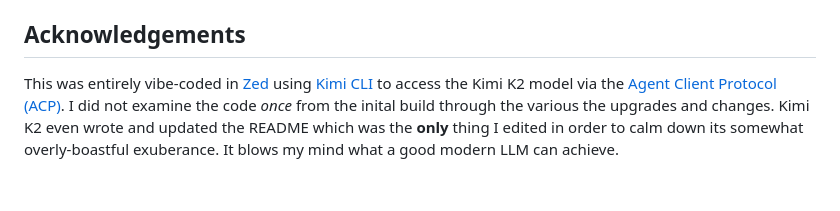
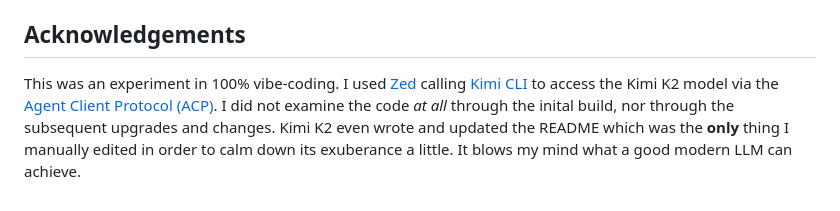
Before and after one commit to bobosola/Image-convert, a Markdown page: README.MD, the part around the change. Drawn GitHub-style.

```diff
--- a/README.MD
+++ b/README.MD
@@ -88,4 +88,4 @@ The binary will be available at `target/release/image-convert`.
 
 ## Acknowledgements
 
-This was entirely vibe-coded in [Zed](https://zed.dev) using  [Kimi CLI](https://github.com/MoonshotAI/kimi-cli) to access the Kimi K2 model via the [Agent Client Protocol (ACP)](https://zed.dev/acp). I did not examine the code _once_ from the inital build through the various the upgrades and changes. Kimi K2 even wrote and updated the README which was the **only** thing I edited in order to calm down its somewhat overly-boastful exuberance. It blows my mind what a good modern LLM can achieve.
+This was an experiment in 100% vibe-coding. I used [Zed](https://zed.dev) calling  [Kimi CLI](https://github.com/MoonshotAI/kimi-cli) to access the Kimi K2 model via the [Agent Client Protocol (ACP)](https://zed.dev/acp). I did not examine the code _at all_ through the inital build, nor through the subsequent upgrades and changes. Kimi K2 even wrote and updated the README which was the **only** thing I manually edited in order to calm down its exuberance a little. It blows my mind what a good modern LLM can achieve.
```
